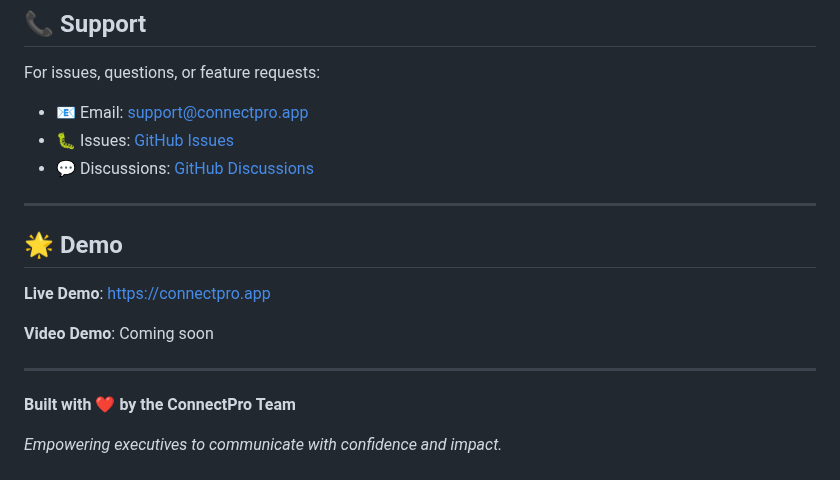
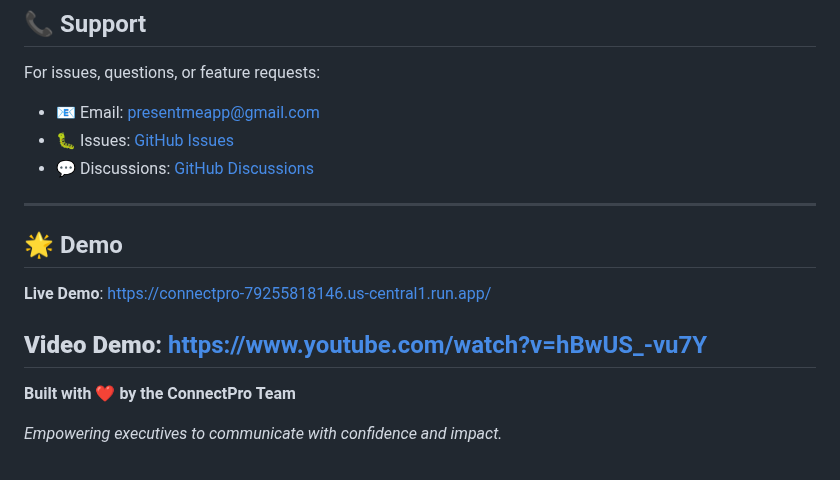
Before and after one commit to Jerryblessed/ConnectPro, a Markdown page: README.MD, the part around the change. Rendered like a GitHub page.

```diff
--- a/README.MD
+++ b/README.MD
@@ -362,18 +362,17 @@ This project is licensed under the MIT License - see the [LICENSE](LICENSE) file
 ## 📞 Support
 
 For issues, questions, or feature requests:
-- 📧 Email: support@connectpro.app
-- 🐛 Issues: [GitHub Issues](https://github.com/yourusername/connectpro/issues)
-- 💬 Discussions: [GitHub Discussions](https://github.com/yourusername/connectpro/discussions)
+- 📧 Email: presentmeapp@gmail.com
+- 🐛 Issues: [GitHub Issues](https://github.com/Jerryblessed/connectpro/issues)
+- 💬 Discussions: [GitHub Discussions](https://github.com/Jerryblessed/connectpro/discussions)
 
 ---
 
 ## 🌟 Demo
 
-**Live Demo**: [https://connectpro.app](https://connectpro.app)
+**Live Demo**: [https://connectpro-79255818146.us-central1.run.app/](https://connectpro-79255818146.us-central1.run.app/)
 
-**Video Demo**: Coming soon
-
+**Video Demo**: [ https://www.youtube.com/watch?v=hBwUS_-vu7Y]( https://www.youtube.com/watch?v=hBwUS_-vu7Y)
 ---
 
 **Built with ❤️ by the ConnectPro Team**
```
